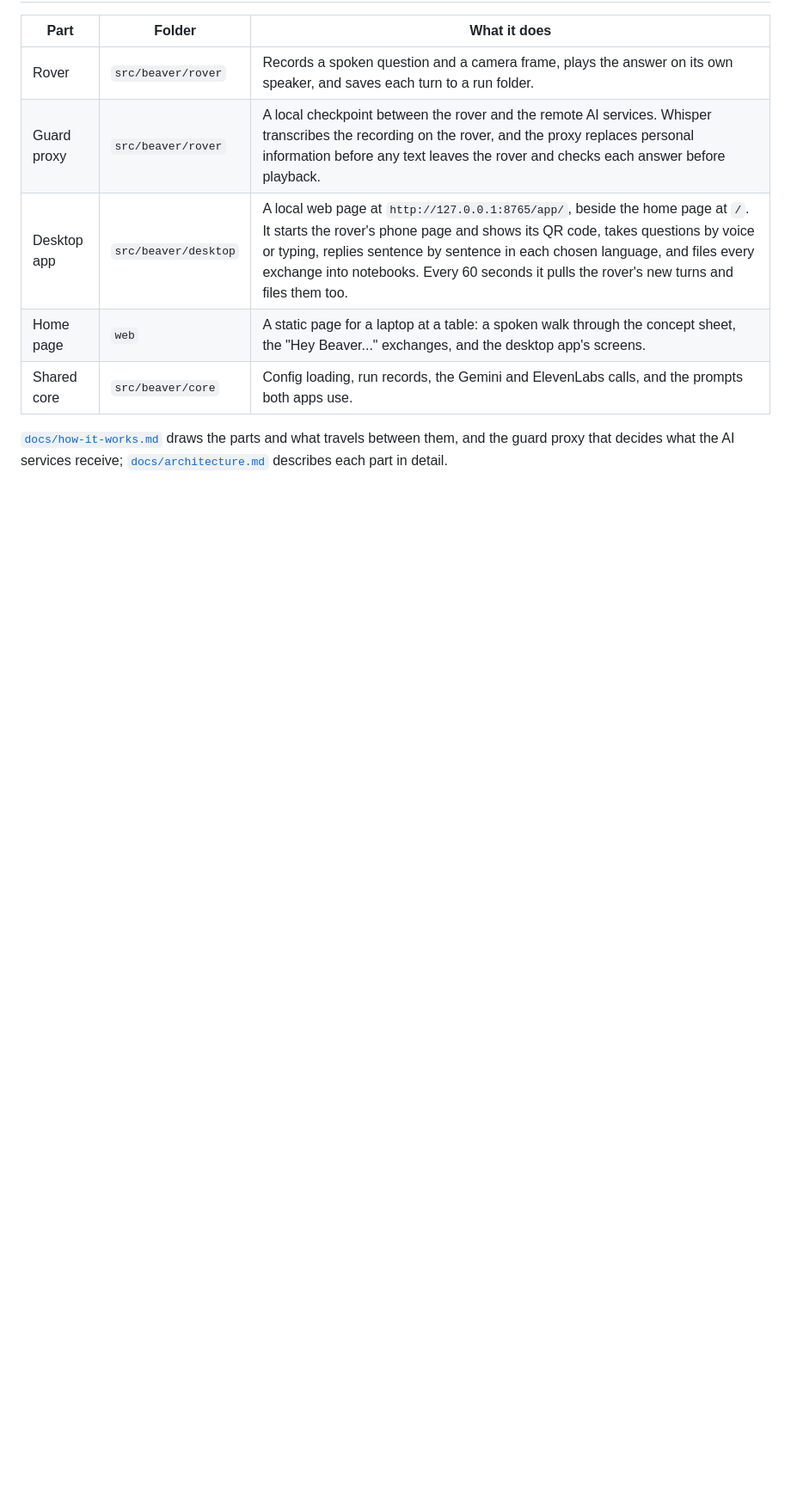
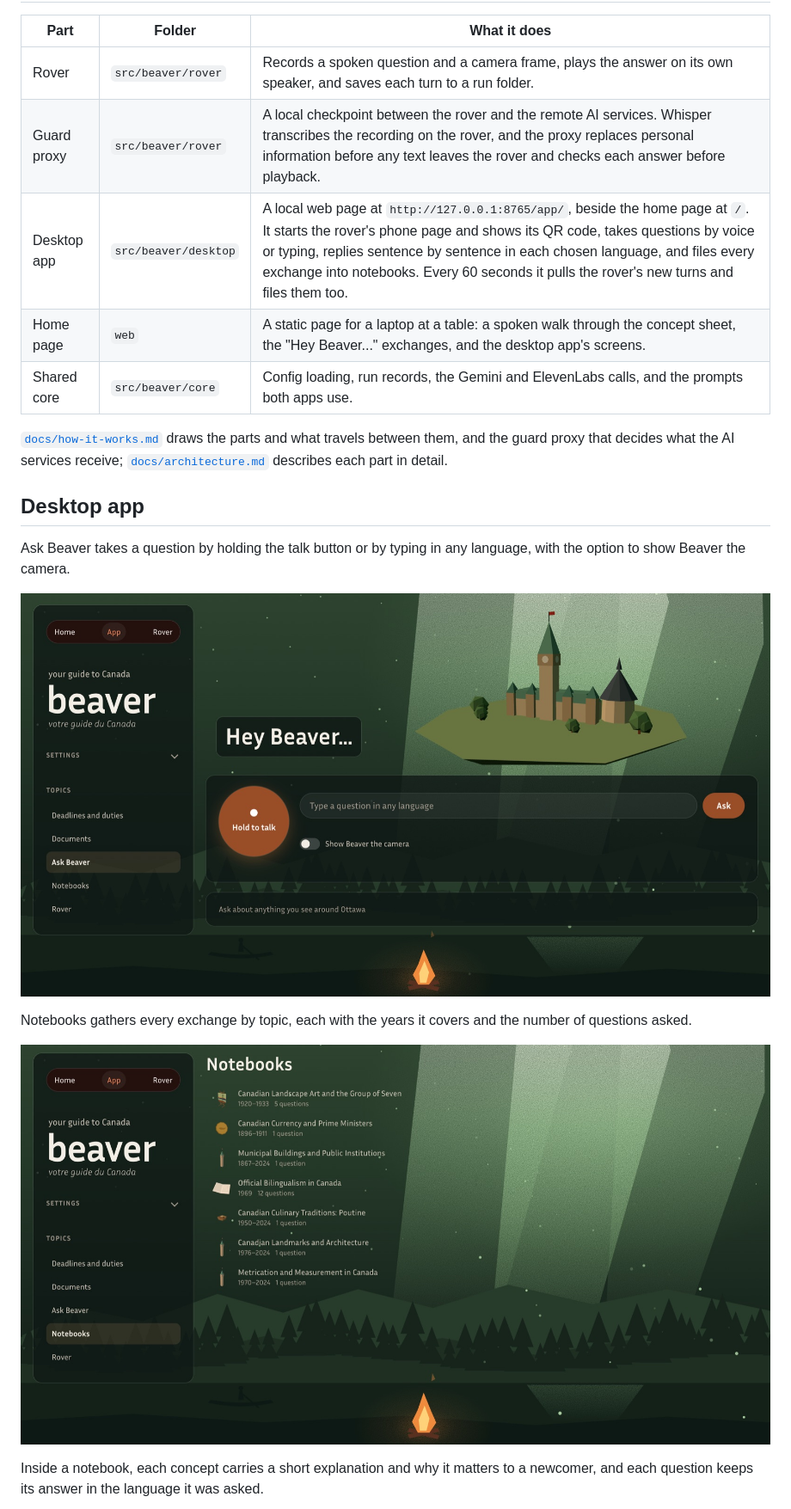
Before and after one commit to reversely/beaver, a Markdown page: README.md, the part around the change printed below. Shown: that part at 86% size. GitHub-like rendering; pictures changed too: assets/docs/app-ask.jpg (added), assets/docs/app-notebooks.jpg (added); blank space fills up the shorter version.

Commit message:
docs: show the desktop app's screens in the README
Four screenshots: Ask Beaver, the Notebooks list, a notebook concept
card, and a question answered in French. The two full-screen shots
are resized JPEG copies to stay under the 1000 KB file limit.

refs #47

```diff
--- a/README.md
+++ b/README.md
@@ -34,3 +34,19 @@ Beaver's recorded clips.
 [`docs/how-it-works.md`](docs/how-it-works.md) draws the parts and what travels between them, and
 the guard proxy that decides what the AI services receive; [`docs/architecture.md`](docs/architecture.md)
 describes each part in detail.
+
+## Desktop app
+
+Ask Beaver takes a question by holding the talk button or by typing in any language, with the
+option to show Beaver the camera.
+
+![The desktop app's Ask Beaver screen, with the talk button and a question box](assets/docs/app-ask.jpg)
+
+Notebooks gathers every exchange by topic, each with the years it covers and the number of
+questions asked.
+
+![The Notebooks list, one row per topic with its years and question count](assets/docs/app-notebooks.jpg)
+
+Inside a notebook, each concept carries a short explanation and why it matters to a newcomer, and
+each question keeps its answer in the language it was asked.
+
```
Also changed, not shown: other parts of README.md (+3 -0 lines), assets/docs/notebook-concept.png (added), assets/docs/notebook-question.png (added).
